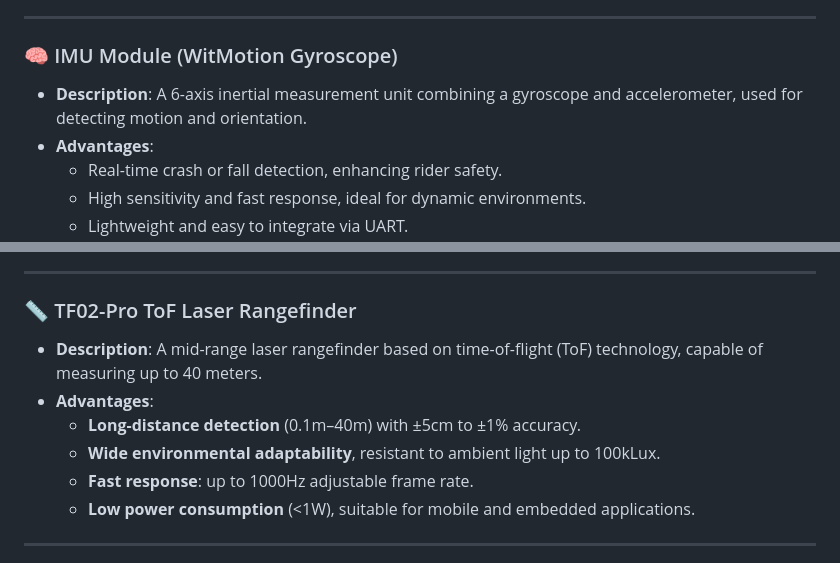
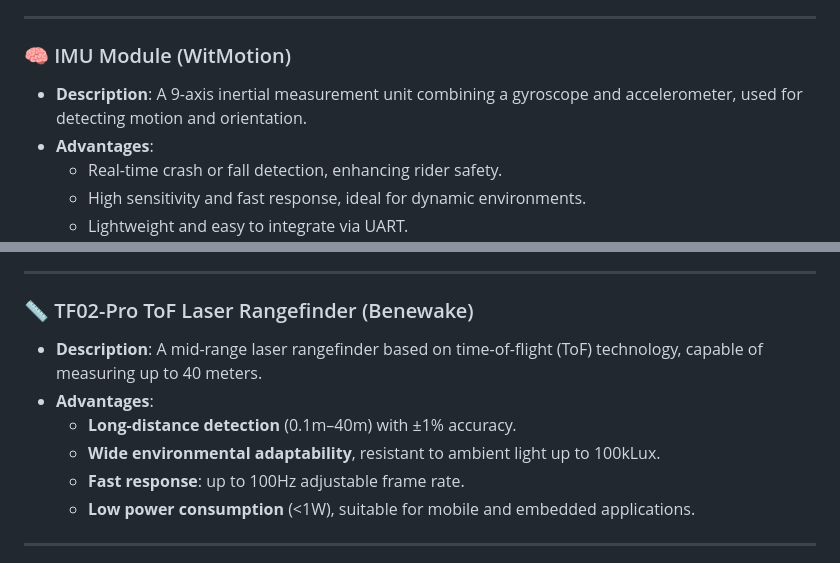
Before and after one commit to Dennis-UoG/Embedded-Programming-Bicycle-Radar, a Markdown page: README.md, 2 parts joined by grey strips. Rendered like a GitHub page.

```diff
--- a/README.md
+++ b/README.md
@@ -45,9 +45,9 @@ This project utilizes a compact yet powerful hardware setup designed for real-ti
 
 ---
 
-### 🧠 IMU Module (WitMotion Gyroscope)
+### 🧠 IMU Module (WitMotion)
 
-- **Description**: A 6-axis inertial measurement unit combining a gyroscope and accelerometer, used for detecting motion and orientation.
+- **Description**: A 9-axis inertial measurement unit combining a gyroscope and accelerometer, used for detecting motion and orientation.
 - **Advantages**:
   - Real-time crash or fall detection, enhancing rider safety.
   - High sensitivity and fast response, ideal for dynamic environments.
@@ -66,13 +66,13 @@ This project utilizes a compact yet powerful hardware setup designed for real-ti
 
 ---
 
-### 📏 TF02-Pro ToF Laser Rangefinder
+### 📏 TF02-Pro ToF Laser Rangefinder (Benewake)
 
 - **Description**: A mid-range laser rangefinder based on time-of-flight (ToF) technology, capable of measuring up to 40 meters.
 - **Advantages**:
-  - **Long-distance detection** (0.1m–40m) with ±5cm to ±1% accuracy.
+  - **Long-distance detection** (0.1m–40m) with ±1% accuracy.
   - **Wide environmental adaptability**, resistant to ambient light up to 100kLux.
-  - **Fast response**: up to 1000Hz adjustable frame rate.
+  - **Fast response**: up to 100Hz adjustable frame rate.
   - **Low power consumption** (<1W), suitable for mobile and embedded applications.
 
 
```
